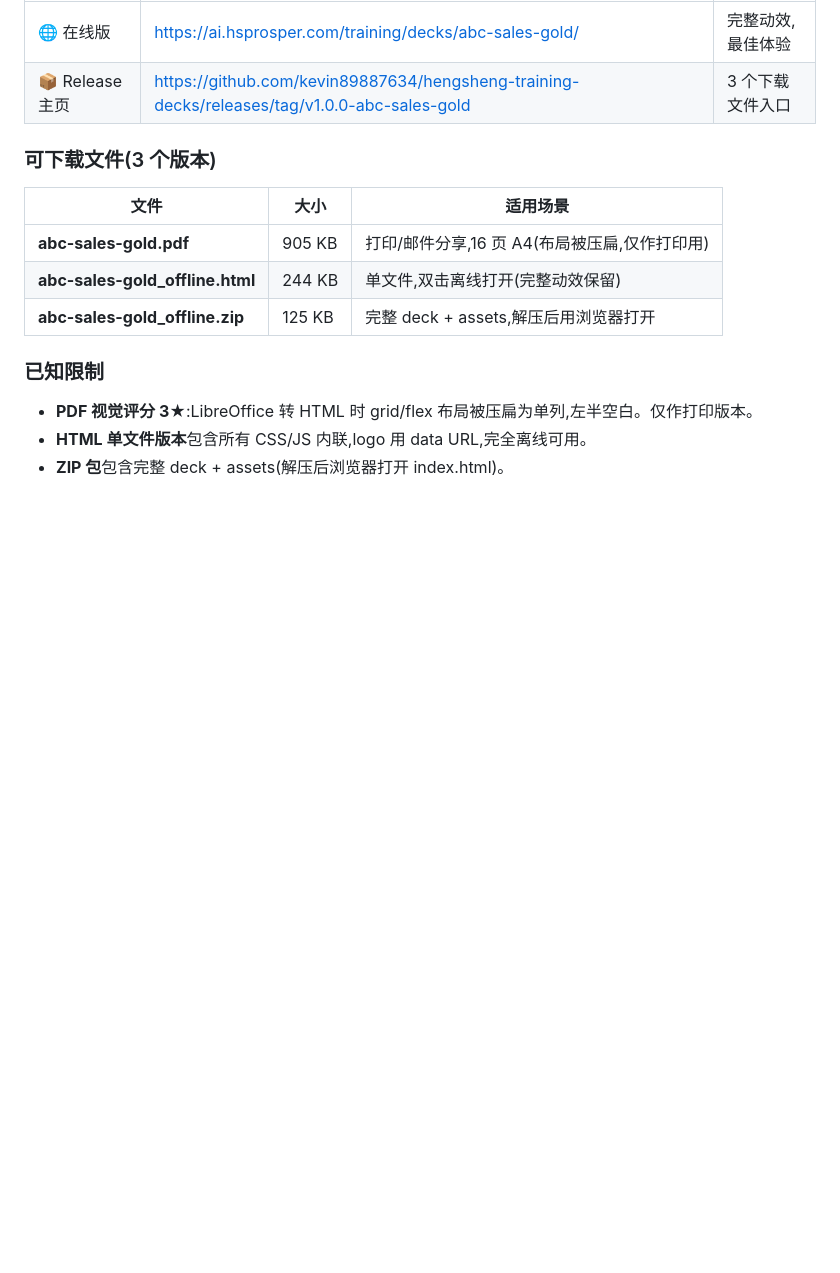
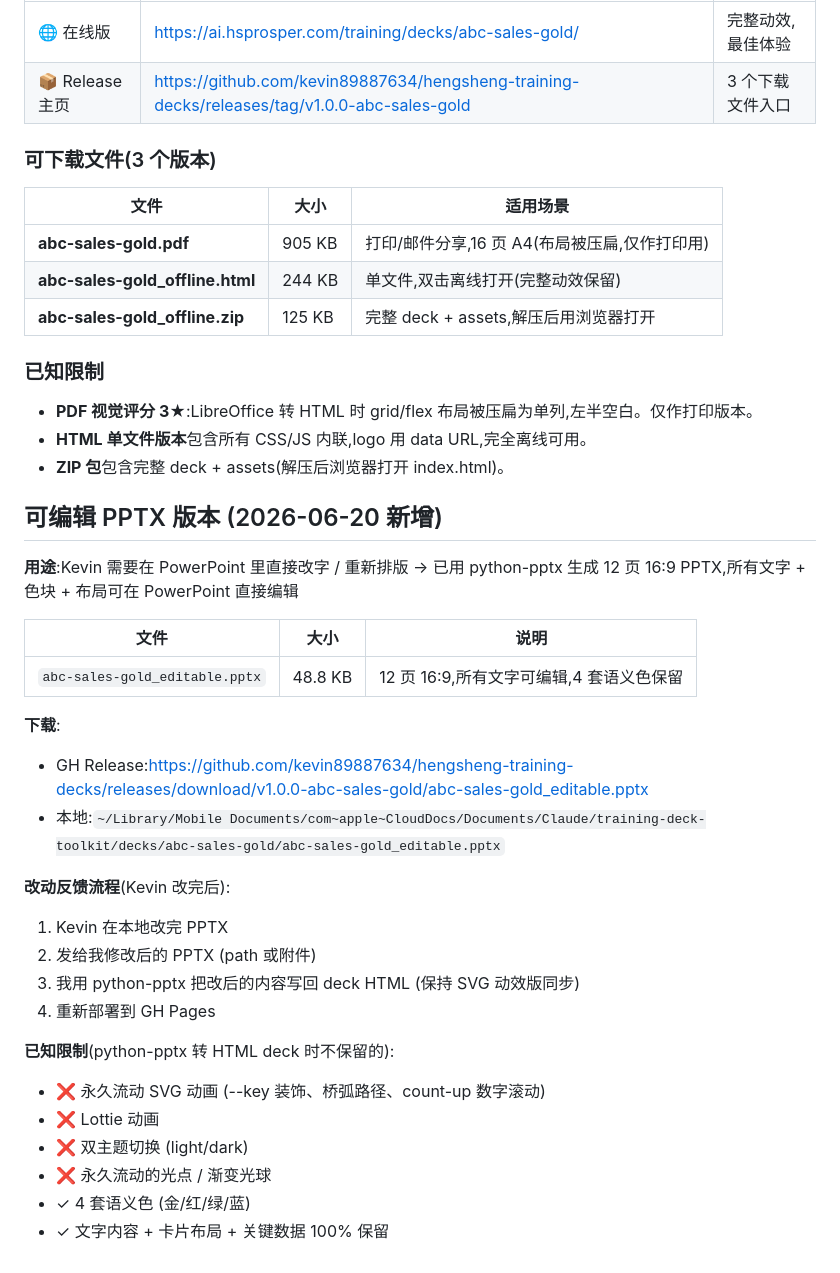
Before and after one commit to kevin89887634/hengsheng-training-decks, a Markdown page: decks/abc-sales-gold/REPORT.md, the part around the change. Rendered like a GitHub page; blank space fills up the shorter version.

Commit message:
docs(abc-sales-gold): 加 PPTX 可编辑版入口 + 反馈流程

```diff
--- a/decks/abc-sales-gold/REPORT.md
+++ b/decks/abc-sales-gold/REPORT.md
@@ -103,3 +103,30 @@ file:///Users/hsgp/Documents/Obsidian%20Vault/02_保险知识/培训工具/train
 - **PDF 视觉评分 3★**:LibreOffice 转 HTML 时 grid/flex 布局被压扁为单列,左半空白。仅作打印版本。
 - **HTML 单文件版本**包含所有 CSS/JS 内联,logo 用 data URL,完全离线可用。
 - **ZIP 包**包含完整 deck + assets(解压后浏览器打开 index.html)。
+
+
+## 可编辑 PPTX 版本 (2026-06-20 新增)
+
+**用途**:Kevin 需要在 PowerPoint 里直接改字 / 重新排版 → 已用 python-pptx 生成 12 页 16:9 PPTX,所有文字 + 色块 + 布局可在 PowerPoint 直接编辑
+
+| 文件 | 大小 | 说明 |
+|------|------|------|
+| `abc-sales-gold_editable.pptx` | 48.8 KB | 12 页 16:9,所有文字可编辑,4 套语义色保留 |
+
+**下载**:
+- GH Release:https://github.com/kevin89887634/hengsheng-training-decks/releases/download/v1.0.0-abc-sales-gold/abc-sales-gold_editable.pptx
+- 本地:`~/Library/Mobile Documents/com~apple~CloudDocs/Documents/Claude/training-deck-toolkit/decks/abc-sales-gold/abc-sales-gold_editable.pptx`
+
+**改动反馈流程**(Kevin 改完后):
+1. Kevin 在本地改完 PPTX
+2. 发给我修改后的 PPTX (path 或附件)
+3. 我用 python-pptx 把改后的内容写回 deck HTML (保持 SVG 动效版同步)
+4. 重新部署到 GH Pages
+
+**已知限制**(python-pptx 转 HTML deck 时不保留的):
+- ❌ 永久流动 SVG 动画 (--key 装饰、桥弧路径、count-up 数字滚动)
+- ❌ Lottie 动画
+- ❌ 双主题切换 (light/dark)
+- ❌ 永久流动的光点 / 渐变光球
+- ✓ 4 套语义色 (金/红/绿/蓝)
+- ✓ 文字内容 + 卡片布局 + 关键数据 100% 保留
```
